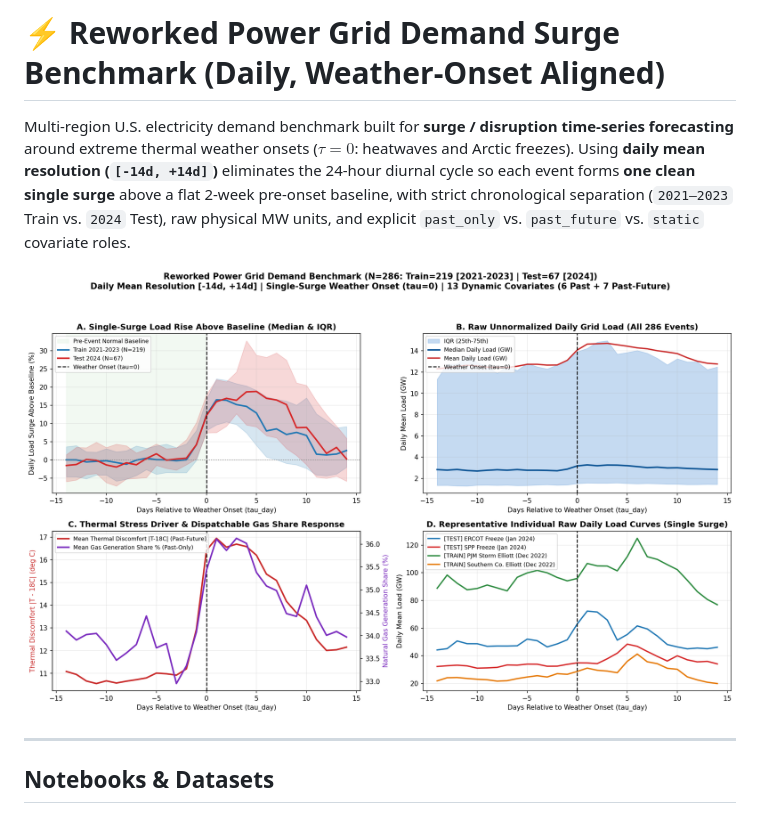
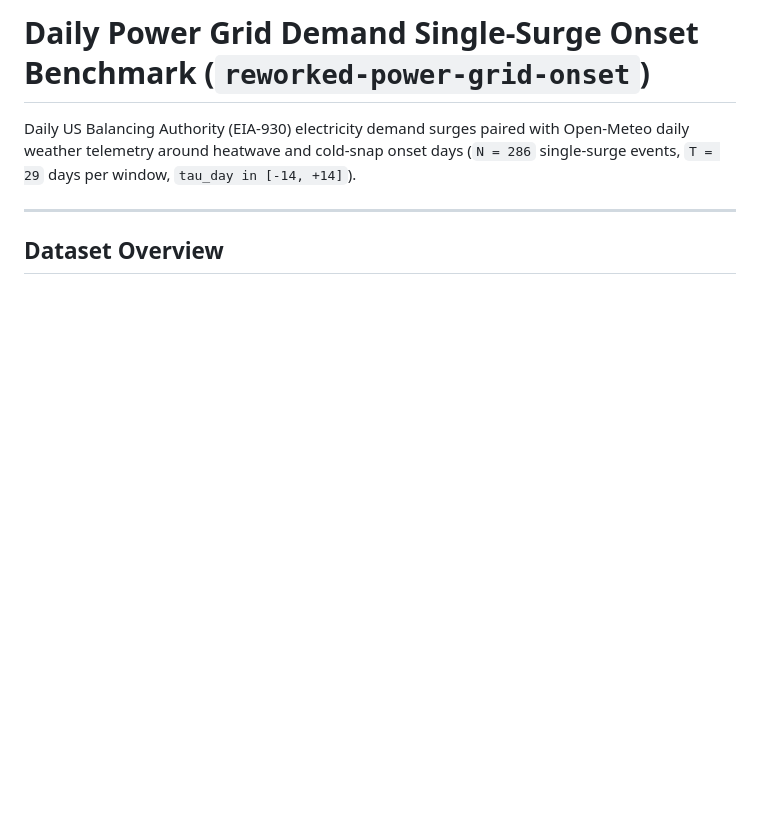
Before and after one commit to Mrun9/rare-event-shocks-benchmark, a Markdown page: README.md, the part around one of its changes. GitHub-like rendering; pictures changed too: data/power_grid_verification.png; blank space fills up the shorter version.

```diff
--- a/README.md
+++ b/README.md
@@ -1,10 +1,8 @@
-# ⚡ Reworked Power Grid Demand Surge Benchmark (Daily, Weather-Onset Aligned)
+# Daily Power Grid Demand Single-Surge Onset Benchmark (`reworked-power-grid-onset`)
 
-Multi-region U.S. electricity demand benchmark built for **surge / disruption time-series forecasting** around extreme thermal weather onsets ($\tau = 0$: heatwaves and Arctic freezes). Using **daily mean resolution (`[-14d, +14d]`)** eliminates the 24-hour diurnal cycle so each event forms **one clean single surge** above a flat 2-week pre-onset baseline, with strict chronological separation (`2021–2023` Train vs. `2024` Test), raw physical MW units, and explicit `past_only` vs. `past_future` vs. `static` covariate roles.
-
-![Power Grid Benchmark Verification](data/power_grid_verification.png)
+Daily US Balancing Authority (EIA-930) electricity demand surges paired with Open-Meteo daily weather telemetry around heatwave and cold-snap onset days (`N = 286` single-surge events, `T = 29` days per window, `tau_day in [-14, +14]`).
 
 ---
 
-## Notebooks & Datasets
+## Dataset Overview
 
```
Also changed, not shown: other parts of README.md (+38 -61 lines), data/power_grid_all_features_around_surge.png, data/power_grid_correlation_matrix.png, data/power_grid_single_region_features.png, 5 other files.
